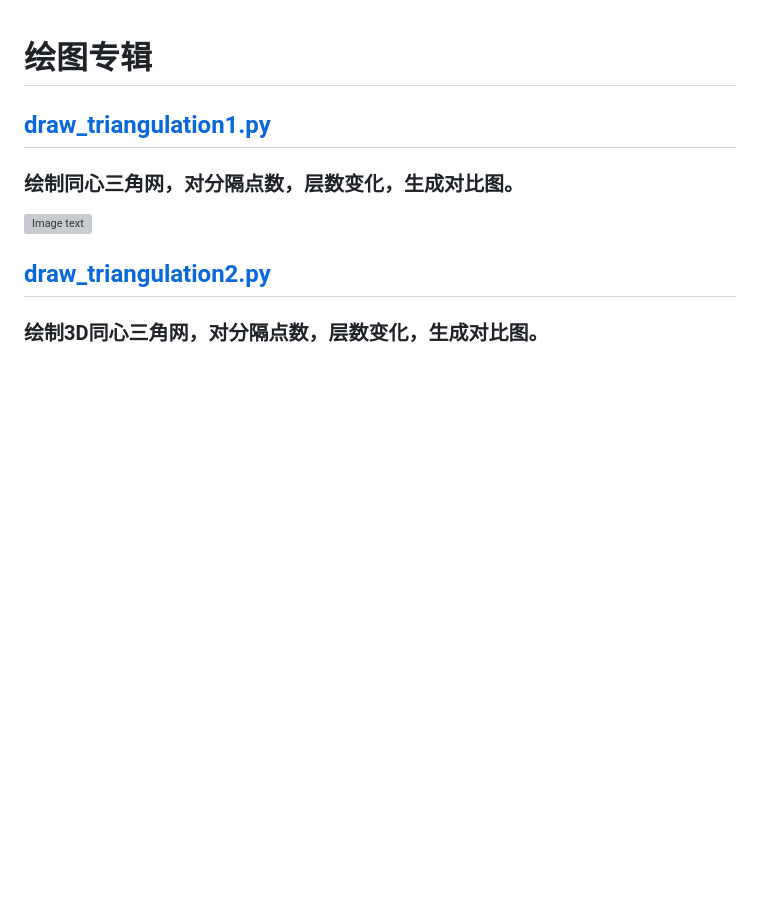
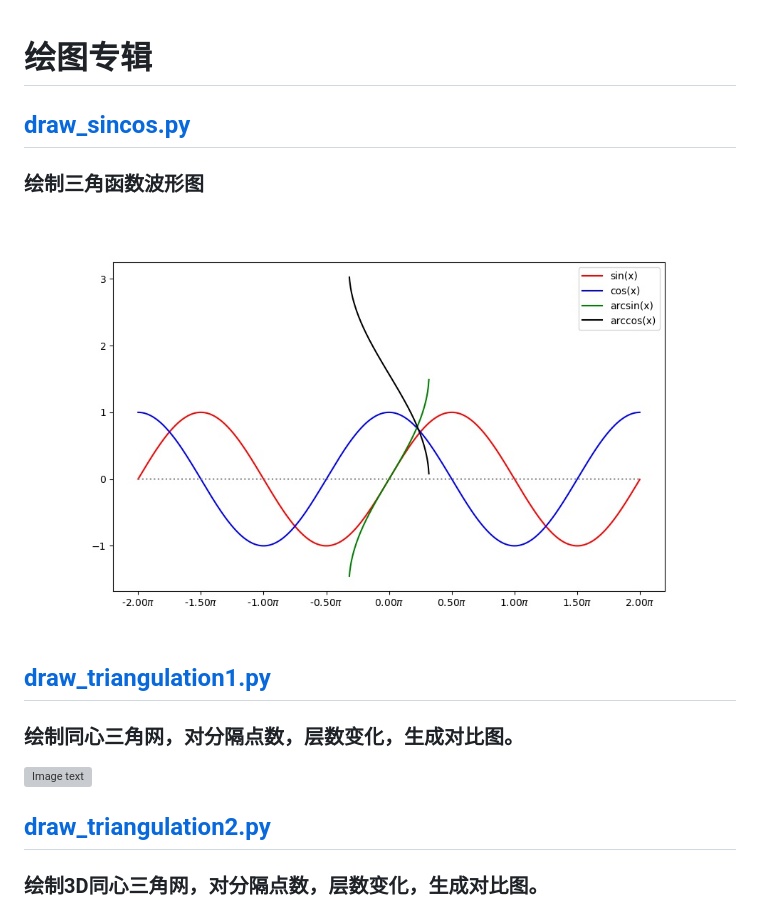
Before and after one commit to elthe/LearnPythonStats, a Markdown page: RM_DRAW.md, the part around the change. Drawn GitHub-style; pictures changed too: images/draw_sin_result.jpg (added); blank space fills up the shorter version; grey boxes are pictures that could not be loaded.

```diff
--- a/RM_DRAW.md
+++ b/RM_DRAW.md
@@ -1,4 +1,9 @@
 # 绘图专辑
+
+
+## [draw_sincos.py](draw_sin.py)
+### 绘制三角函数波形图
+![Image text](images/draw_sin_result.jpg)
 
 
 ## [draw_triangulation1.py](draw_triangulation1.py)
```
Also changed, not shown: 2 other files.
